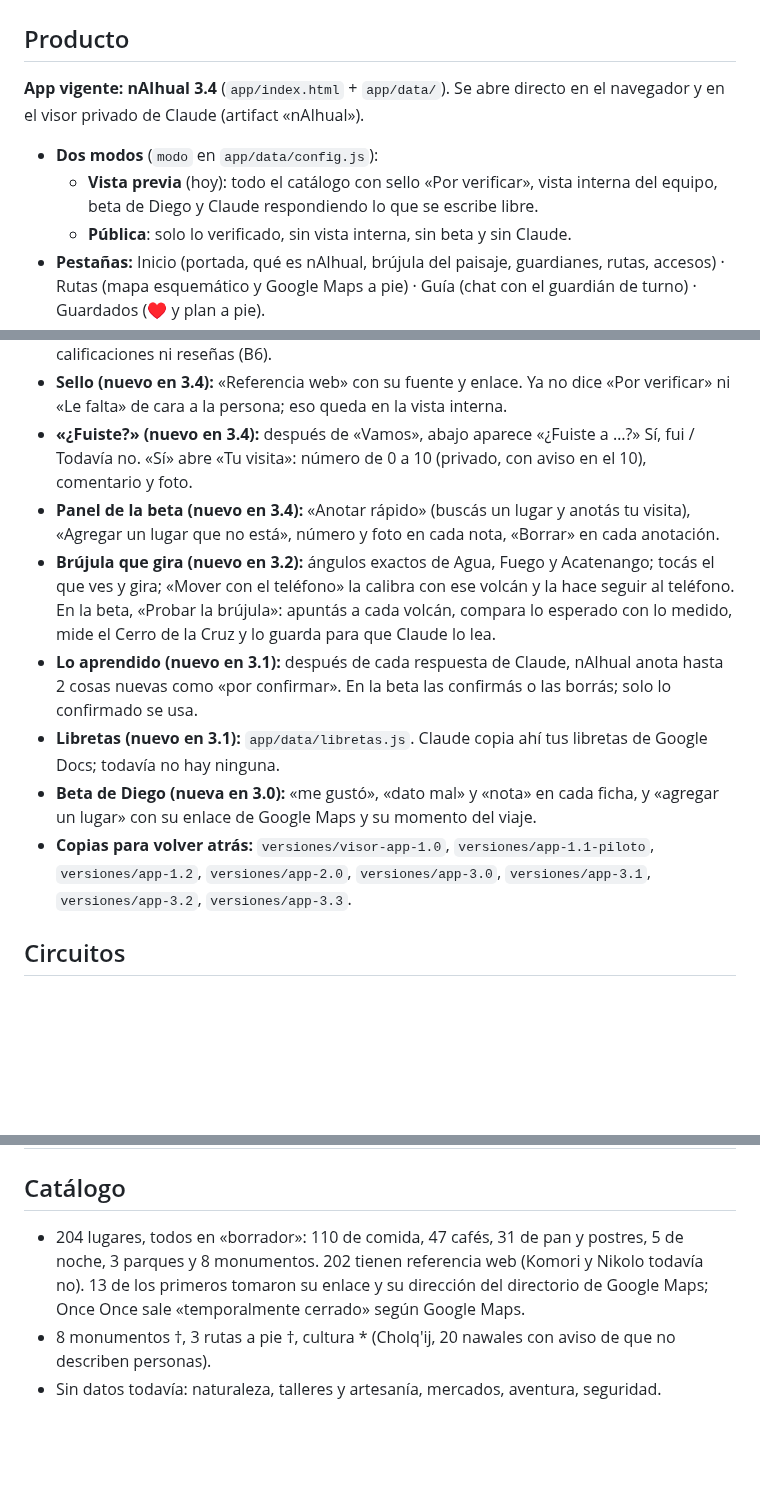
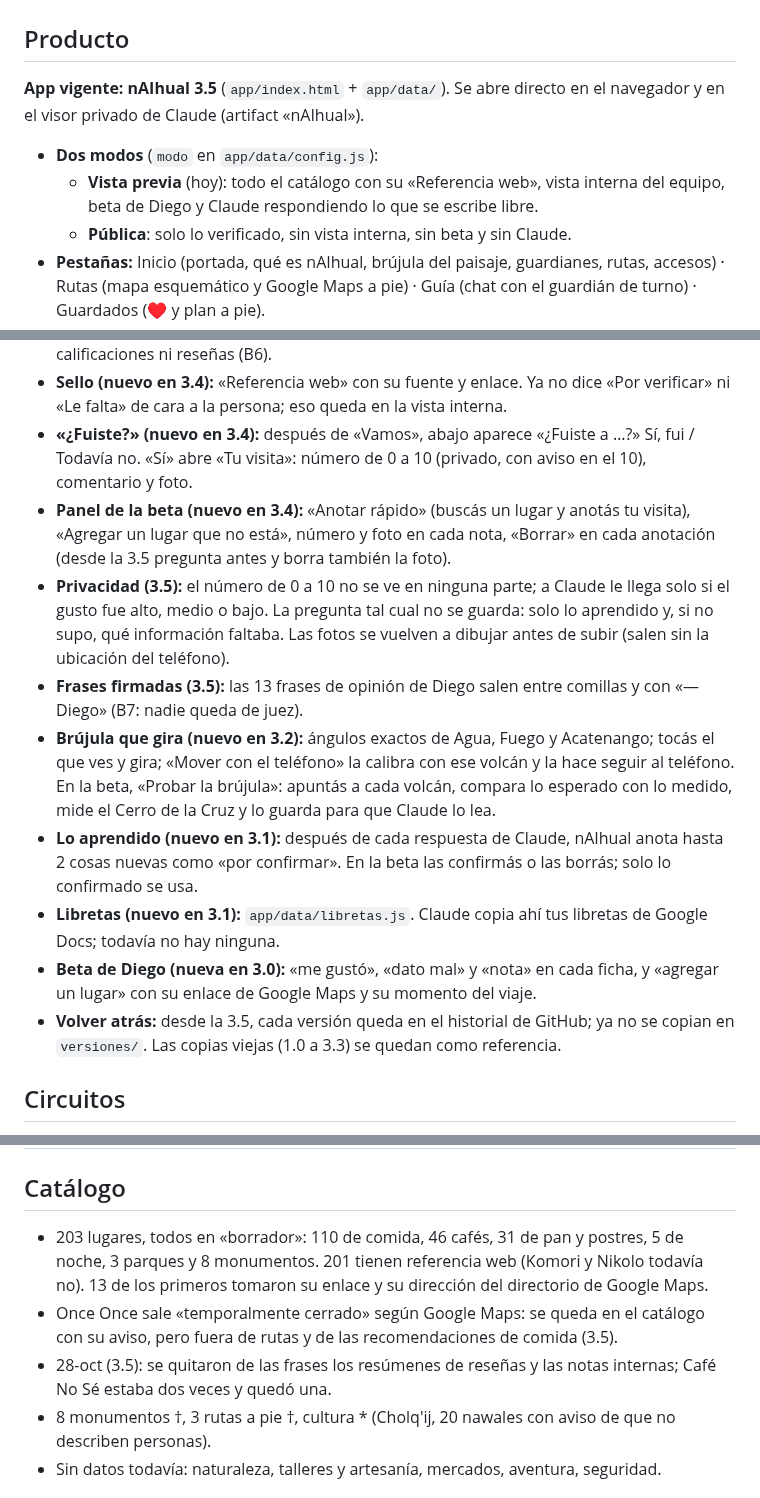
Before and after one commit to diegosamgt-lang/nAIhual, a Markdown page: docs/nAIhual.md, 3 parts joined by grey strips. Rendered like a GitHub page; blank space fills up the shorter version.

Commit message:
Documento: estado de la 3.5 (privacidad, frases firmadas, catálogo de 203, sin copias en versiones/)
Co-Authored-By: Claude Opus 5.5 <noreply@anthropic.com>
Claude-Session: https://claude.ai/code/session_01Nbv5eeWgFCHHdsDujWqJf9

```diff
--- a/docs/nAIhual.md
+++ b/docs/nAIhual.md
@@ -309,21 +309,23 @@ Tata (cultura)                                accesibilidad            playlists
 # PARTE 3 · ESTADO (lo que existe hoy)
 
 ## Producto
-**App vigente: nAIhual 3.4** (`app/index.html` + `app/data/`). Se abre directo en el navegador y en el visor privado de Claude (artifact «nAIhual»).
+**App vigente: nAIhual 3.5** (`app/index.html` + `app/data/`). Se abre directo en el navegador y en el visor privado de Claude (artifact «nAIhual»).
 - **Dos modos** (`modo` en `app/data/config.js`):
-  - **Vista previa** (hoy): todo el catálogo con sello «Por verificar», vista interna del equipo, beta de Diego y Claude respondiendo lo que se escribe libre.
+  - **Vista previa** (hoy): todo el catálogo con su «Referencia web», vista interna del equipo, beta de Diego y Claude respondiendo lo que se escribe libre.
   - **Pública**: solo lo verificado, sin vista interna, sin beta y sin Claude.
 - **Pestañas:** Inicio (portada, qué es nAIhual, brújula del paisaje, guardianes, rutas, accesos) · Rutas (mapa esquemático y Google Maps a pie) · Guía (chat con el guardián de turno) · Guardados (♥ y plan a pie).
 - **Chat con el orden de búsqueda (nuevo en 3.1):** primero el catálogo, tus notas, tus libretas y lo aprendido confirmado. Si no está ahí, lo que sabe la IA, en una tarjeta «Según la IA · confirmá en Google». Cada lugar trae «Vamos» (Google Maps) e «Info». Los guías resumen lo que dijeron las personas, sin opinar. No repite consejos. Solo en el visor privado: en la versión pública responden las reglas fijas.
 - **Directorio (nuevo en 3.4):** 204 lugares. 171 vienen del directorio que armó Diego con búsquedas de Google Maps (25-oct): nombre, tipo, dirección, enlace y web. No se copian calificaciones ni reseñas (B6).
 - **Sello (nuevo en 3.4):** «Referencia web» con su fuente y enlace. Ya no dice «Por verificar» ni «Le falta» de cara a la persona; eso queda en la vista interna.
 - **«¿Fuiste?» (nuevo en 3.4):** después de «Vamos», abajo aparece «¿Fuiste a …?» Sí, fui / Todavía no. «Sí» abre «Tu visita»: número de 0 a 10 (privado, con aviso en el 10), comentario y foto.
-- **Panel de la beta (nuevo en 3.4):** «Anotar rápido» (buscás un lugar y anotás tu visita), «Agregar un lugar que no está», número y foto en cada nota, «Borrar» en cada anotación.
+- **Panel de la beta (nuevo en 3.4):** «Anotar rápido» (buscás un lugar y anotás tu visita), «Agregar un lugar que no está», número y foto en cada nota, «Borrar» en cada anotación (desde la 3.5 pregunta antes y borra también la foto).
+- **Privacidad (3.5):** el número de 0 a 10 no se ve en ninguna parte; a Claude le llega solo si el gusto fue alto, medio o bajo. La pregunta tal cual no se guarda: solo lo aprendido y, si no supo, qué información faltaba. Las fotos se vuelven a dibujar antes de subir (salen sin la ubicación del teléfono).
+- **Frases firmadas (3.5):** las 13 frases de opinión de Diego salen entre comillas y con «— Diego» (B7: nadie queda de juez).
 - **Brújula que gira (nuevo en 3.2):** ángulos exactos de Agua, Fuego y Acatenango; tocás el que ves y gira; «Mover con el teléfono» la calibra con ese volcán y la hace seguir al teléfono. En la beta, «Probar la brújula»: apuntás a cada volcán, compara lo esperado con lo medido, mide el Cerro de la Cruz y lo guarda para que Claude lo lea.
 - **Lo aprendido (nuevo en 3.1):** después de cada respuesta de Claude, nAIhual anota hasta 2 cosas nuevas como «por confirmar». En la beta las confirmás o las borrás; solo lo confirmado se usa.
 - **Libretas (nuevo en 3.1):** `app/data/libretas.js`. Claude copia ahí tus libretas de Google Docs; todavía no hay ninguna.
 - **Beta de Diego (nueva en 3.0):** «me gustó», «dato mal» y «nota» en cada ficha, y «agregar un lugar» con su enlace de Google Maps y su momento del viaje.
-- **Copias para volver atrás:** `versiones/visor-app-1.0`, `versiones/app-1.1-piloto`, `versiones/app-1.2`, `versiones/app-2.0`, `versiones/app-3.0`, `versiones/app-3.1`, `versiones/app-3.2`, `versiones/app-3.3`.
+- **Volver atrás:** desde la 3.5, cada versión queda en el historial de GitHub; ya no se copian en `versiones/`. Las copias viejas (1.0 a 3.3) se quedan como referencia.
 
 ## Circuitos
 Un circuito = algo pasa → resultado verificable. **Antes de construir: «¿qué circuito cierra esto?»**
@@ -347,7 +349,9 @@ Un circuito = algo pasa → resultado verificable. **Antes de construir: «¿qu
 | 6 | Retorno | Entra dinero → el % va a las familias → el gasto se publica con su recibo | ⬜ |
 
 ## Catálogo
-- 204 lugares, todos en «borrador»: 110 de comida, 47 cafés, 31 de pan y postres, 5 de noche, 3 parques y 8 monumentos. 202 tienen referencia web (Komori y Nikolo todavía no). 13 de los primeros tomaron su enlace y su dirección del directorio de Google Maps; Once Once sale «temporalmente cerrado» según Google Maps.
+- 203 lugares, todos en «borrador»: 110 de comida, 46 cafés, 31 de pan y postres, 5 de noche, 3 parques y 8 monumentos. 201 tienen referencia web (Komori y Nikolo todavía no). 13 de los primeros tomaron su enlace y su dirección del directorio de Google Maps.
+- Once Once sale «temporalmente cerrado» según Google Maps: se queda en el catálogo con su aviso, pero fuera de rutas y de las recomendaciones de comida (3.5).
+- 28-oct (3.5): se quitaron de las frases los resúmenes de reseñas y las notas internas; Café No Sé estaba dos veces y quedó una.
 - 8 monumentos †, 3 rutas a pie †, cultura \* (Cholq'ij, 20 nawales con aviso de que no describen personas).
 - Sin datos todavía: naturaleza, talleres y artesanía, mercados, aventura, seguridad.
 
```
Also changed, not shown: other parts of docs/nAIhual.md (+1 -1 lines).
